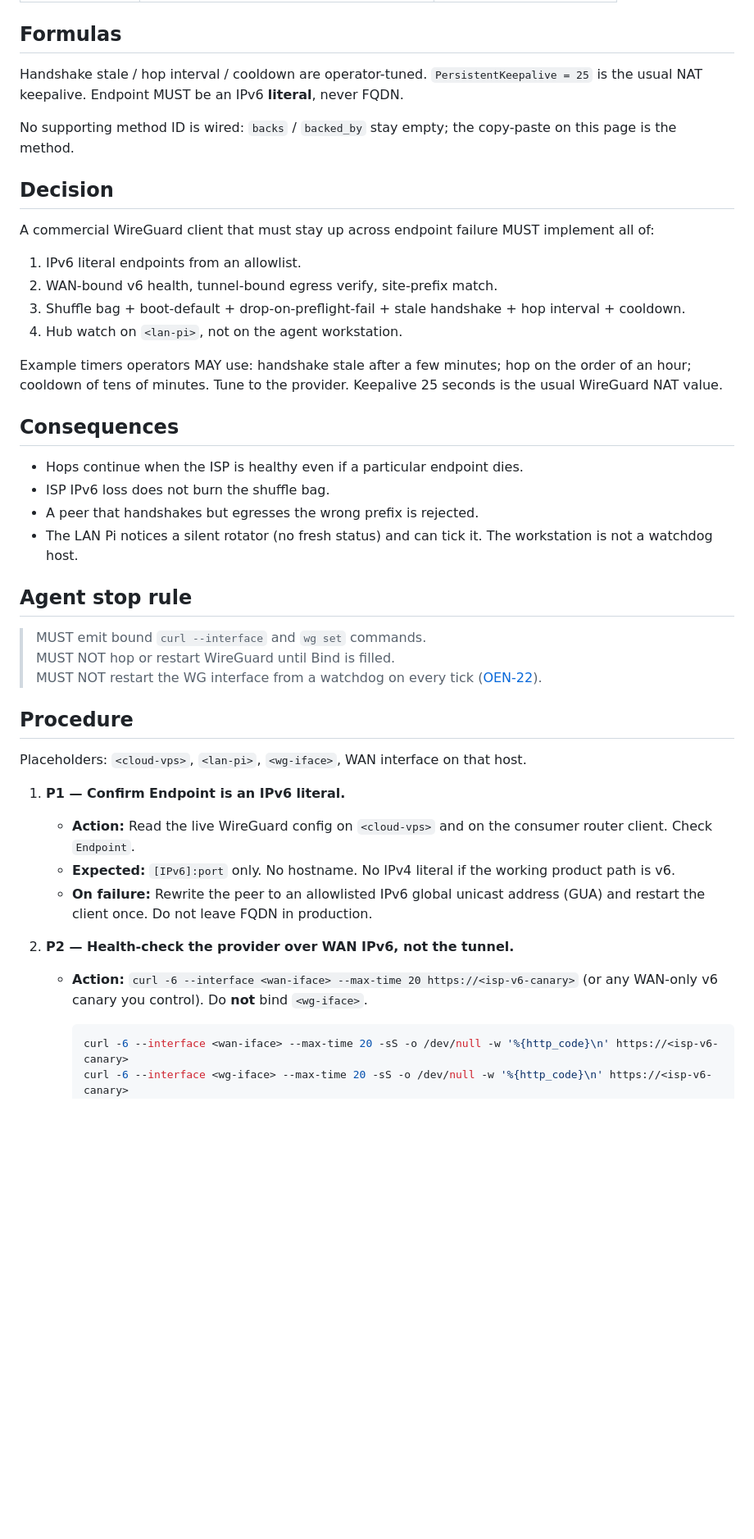
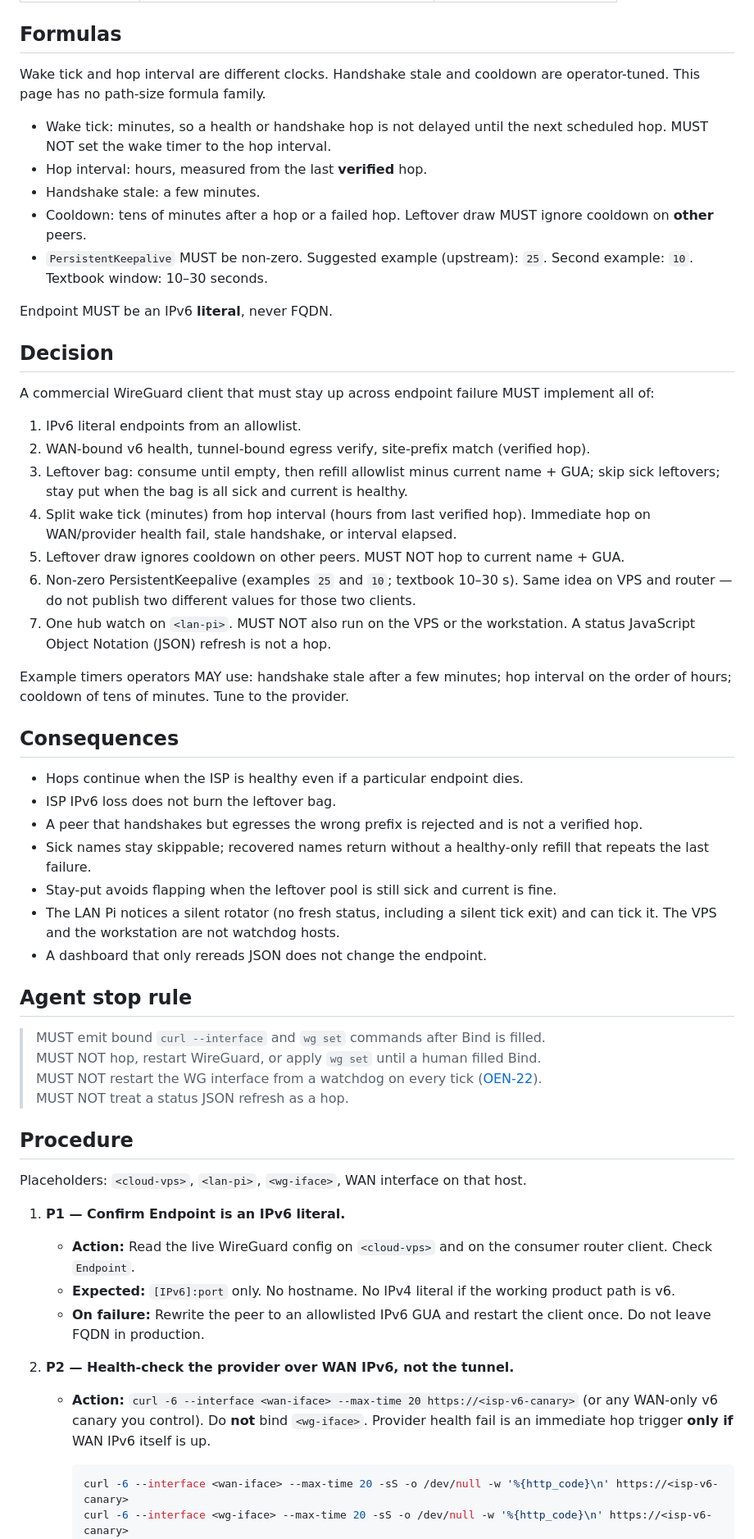
Before and after one commit to eugenearmstead/overlay-and-edge-notes, a Markdown page: networking/16-commercial-wg-endpoint-rotation.md, the part around one of its changes. Shown at 82% size. Drawn GitHub-style; blank space fills up the shorter version.

````diff
--- a/networking/16-commercial-wg-endpoint-rotation.md
+++ b/networking/16-commercial-wg-endpoint-rotation.md
@@ -117,33 +129,46 @@ Egress: curl -6 --interface <tunnel-ula>    MUST match that endpoint's site pref
 
 ## Formulas
 
-Handshake stale / hop interval / cooldown are operator-tuned. `PersistentKeepalive = 25` is the usual NAT keepalive. Endpoint MUST be an IPv6 **literal**, never FQDN.
+Wake tick and hop interval are different clocks. Handshake stale and cooldown are operator-tuned. This page has no path-size formula family.
 
-No supporting method ID is wired: `backs` / `backed_by` stay empty; the copy-paste on this page is the method.
+- Wake tick: minutes, so a health or handshake hop is not delayed until the next scheduled hop. MUST NOT set the wake timer to the hop interval.
+- Hop interval: hours, measured from the last **verified** hop.
+- Handshake stale: a few minutes.
+- Cooldown: tens of minutes after a hop or a failed hop. Leftover draw MUST ignore cooldown on **other** peers.
+- `PersistentKeepalive` MUST be non-zero. Suggested example (upstream): `25`. Second example: `10`. Textbook window: 10–30 seconds.
+
+Endpoint MUST be an IPv6 **literal**, never FQDN.
 
 ## Decision
 
 A commercial WireGuard client that must stay up across endpoint failure MUST implement all of:
 
 1. IPv6 literal endpoints from an allowlist.
-2. WAN-bound v6 health, tunnel-bound egress verify, site-prefix match.
-3. Shuffle bag + boot-default + drop-on-preflight-fail + stale handshake + hop interval + cooldown.
-4. Hub watch on `<lan-pi>`, not on the agent workstation.
+2. WAN-bound v6 health, tunnel-bound egress verify, site-prefix match (verified hop).
+3. Leftover bag: consume until empty, then refill allowlist minus current name + GUA; skip sick leftovers; stay put when the bag is all sick and current is healthy.
+4. Split wake tick (minutes) from hop interval (hours from last verified hop). Immediate hop on WAN/provider health fail, stale handshake, or interval elapsed.
+5. Leftover draw ignores cooldown on other peers. MUST NOT hop to current name + GUA.
+6. Non-zero PersistentKeepalive (examples `25` and `10`; textbook 10–30 s). Same idea on VPS and router — do not publish two different values for those two clients.
+7. One hub watch on `<lan-pi>`. MUST NOT also run on the VPS or the workstation. A status JavaScript Object Notation (JSON) refresh is not a hop.
 
-Example timers operators MAY use: handshake stale after a few minutes; hop on the order of an hour; cooldown of tens of minutes. Tune to the provider. Keepalive 25 seconds is the usual WireGuard NAT value.
+Example timers operators MAY use: handshake stale after a few minutes; hop interval on the order of hours; cooldown of tens of minutes. Tune to the provider.
 
 ## Consequences
 
 - Hops continue when the ISP is healthy even if a particular endpoint dies.
-- ISP IPv6 loss does not burn the shuffle bag.
-- A peer that handshakes but egresses the wrong prefix is rejected.
-- The LAN Pi notices a silent rotator (no fresh status) and can tick it. The workstation is not a watchdog host.
+- ISP IPv6 loss does not burn the leftover bag.
+- A peer that handshakes but egresses the wrong prefix is rejected and is not a verified hop.
+- Sick names stay skippable; recovered names return without a healthy-only refill that repeats the last failure.
+- Stay-put avoids flapping when the leftover pool is still sick and current is fine.
+- The LAN Pi notices a silent rotator (no fresh status, including a silent tick exit) and can tick it. The VPS and the workstation are not watchdog hosts.
+- A dashboard that only rereads JSON does not change the endpoint.
 
 ## Agent stop rule
 
-> MUST emit bound `curl --interface` and `wg set` commands.
-> MUST NOT hop or restart WireGuard until Bind is filled.
+> MUST emit bound `curl --interface` and `wg set` commands after Bind is filled.
+> MUST NOT hop, restart WireGuard, or apply `wg set` until a human filled Bind.
 > MUST NOT restart the WG interface from a watchdog on every tick ([OEN-22](22-delayed-wg-forward-wipe.md)).
+> MUST NOT treat a status JSON refresh as a hop.
 
 ## Procedure
 
@@ -152,10 +177,10 @@ Placeholders: `<cloud-vps>`, `<lan-pi>`, `<wg-iface>`, WAN interface on that hos
 1. **P1 — Confirm Endpoint is an IPv6 literal.**
    - **Action:** Read the live WireGuard config on `<cloud-vps>` and on the consumer router client. Check `Endpoint`.
    - **Expected:** `[IPv6]:port` only. No hostname. No IPv4 literal if the working product path is v6.
-   - **On failure:** Rewrite the peer to an allowlisted IPv6 global unicast address (GUA) and restart the client once. Do not leave FQDN in production.
+   - **On failure:** Rewrite the peer to an allowlisted IPv6 GUA and restart the client once. Do not leave FQDN in production.
 
 2. **P2 — Health-check the provider over WAN IPv6, not the tunnel.**
-   - **Action:** `curl -6 --interface <wan-iface> --max-time 20 https://<isp-v6-canary>` (or any WAN-only v6 canary you control). Do **not** bind `<wg-iface>`.
+   - **Action:** `curl -6 --interface <wan-iface> --max-time 20 https://<isp-v6-canary>` (or any WAN-only v6 canary you control). Do **not** bind `<wg-iface>`. Provider health fail is an immediate hop trigger **only if** WAN IPv6 itself is up.
 
      ```bash
      curl -6 --interface <wan-iface> --max-time 20 -sS -o /dev/null -w '%{http_code}\n' https://<isp-v6-canary>
````
Also changed, not shown: other parts of networking/16-commercial-wg-endpoint-rotation.md (+62 -39 lines).
